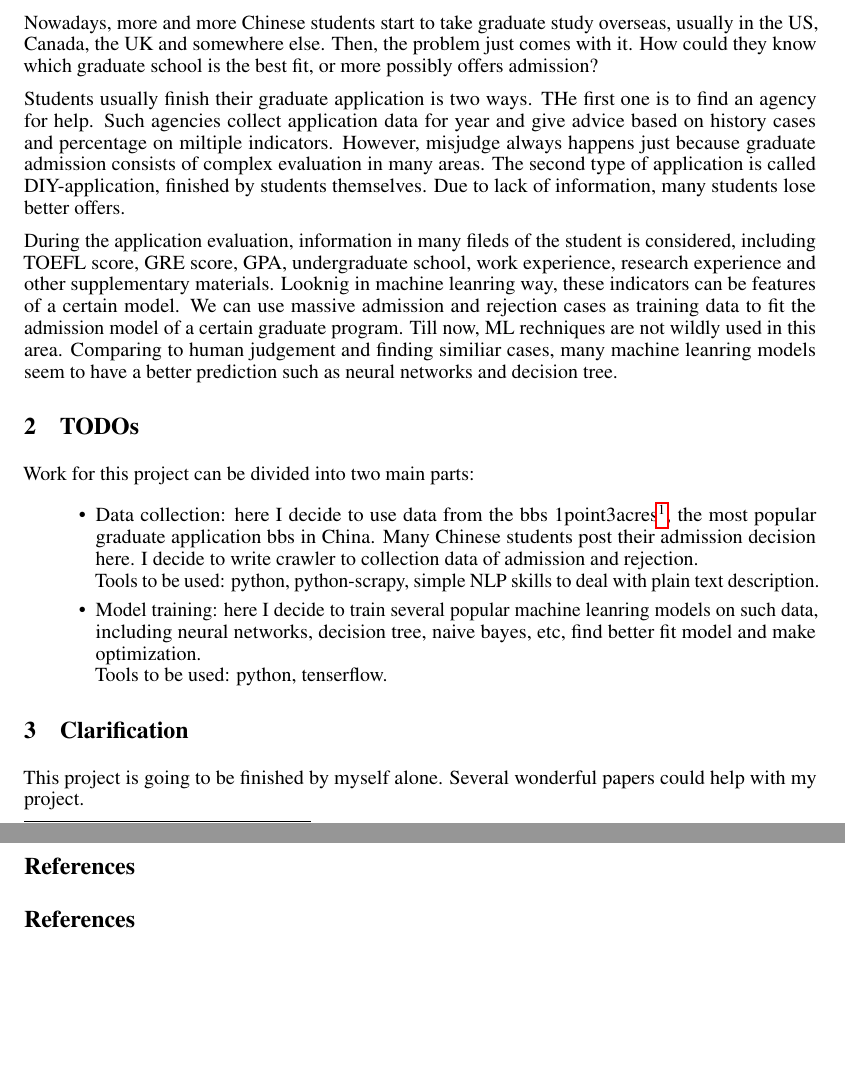
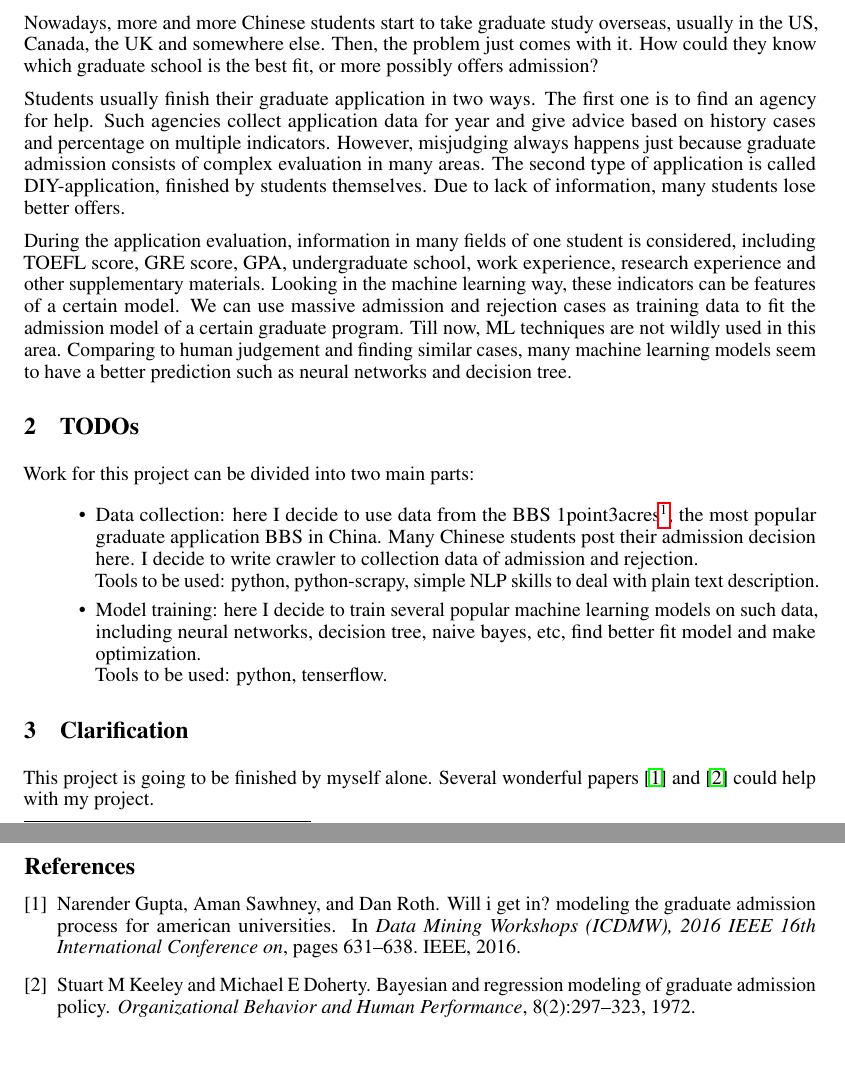
Before and after one commit to TianbaoLi/Ad-or-Rej, a LaTeX document (Proposal/CSC2515_Proposal_TianbaoLi.tex): two parts of pages 1 and 2 of 2, joined at a grey line, cut so that both start at the same text. Compiled offline with pdfLaTeX.

Commit message:
Final version

```diff
--- a/Proposal/CSC 2515 Proposal Tianbao Li.tex
+++ b/Proposal/CSC2515_Proposal_TianbaoLi.tex
@@ -80,25 +80,23 @@
 
 Nowadays, more and more Chinese students start to take graduate study overseas, usually in the US, Canada, the UK and somewhere else. Then, the problem just comes with it. How could they know which graduate school is the best fit, or more possibly offers admission?
 
-Students usually finish their graduate application is two ways. THe first one is to find an agency for help. Such agencies collect application data for year and give advice based on history cases and percentage on miltiple indicators. However, misjudge always happens just because graduate admission consists of complex evaluation in many areas. The second type of application is called DIY-application, finished by students themselves. Due to lack of information, many students lose better offers.
+Students usually finish their graduate application in two ways. The first one is to find an agency for help. Such agencies collect application data for year and give advice based on history cases and percentage on multiple indicators. However, misjudging always happens just because graduate admission consists of complex evaluation in many areas. The second type of application is called DIY-application, finished by students themselves. Due to lack of information, many students lose better offers.
 
-During the application evaluation, information in many fileds of the student is considered, including TOEFL score, GRE score, GPA, undergraduate school, work experience, research experience and other supplementary materials. Looknig in machine leanring way, these indicators can be features of a certain model. We can use massive admission and rejection cases as training data to fit the admission model of a certain graduate program. Till now, ML rechniques are not wildly used in this area. Comparing to human judgement and finding similiar cases, many machine leanring models seem to have a better prediction such as neural networks and decision tree.
+During the application evaluation, information in many fields of one student is considered, including TOEFL score, GRE score, GPA, undergraduate school, work experience, research experience and other supplementary materials. Looking in the machine learning way, these indicators can be features of a certain model. We can use massive admission and rejection cases as training data to fit the admission model of a certain graduate program. Till now, ML techniques are not wildly used in this area. Comparing to human judgement and finding similar cases, many machine learning models seem to have a better prediction such as neural networks and decision tree.
 
 \section{TODOs}
 
 Work for this project can be divided into two main parts:
 
 \begin{itemize}
-    \item Data collection: here I decide to use data from the bbs 1point3acres\footnote{\url{http://www.1point3acres.com/bbs/}}, the most popular graduate application bbs in China. Many Chinese students post their admission decision here. I decide to write crawler to collection data of admission and rejection.\\
+    \item Data collection: here I decide to use data from the BBS 1point3acres\footnote{\url{http://www.1point3acres.com/bbs/}}, the most popular graduate application BBS in China. Many Chinese students post their admission decision here. I decide to write crawler to collection data of admission and rejection.\\
     Tools to be used: python, python-scrapy, simple NLP skills to deal with plain text description.
-    \item Model training: here I decide to train several popular machine leanring models on such data, including neural networks, decision tree, naive bayes, etc, find better fit model and make optimization.\\
+    \item Model training: here I decide to train several popular machine learning models on such data, including neural networks, decision tree, naive bayes, etc, find better fit model and make optimization.\\
     Tools to be used: python, tenserflow.
 \end{itemize}
 
 \section{Clarification}
 
-This project is going to be finished by myself alone. Several wonderful papers could help with my project.
-
-\section*{References}
+This project is going to be finished by myself alone. Several wonderful papers \cite{gupta2016will} and \cite{keeley1972bayesian} could help with my project.
 
 \bibliographystyle{plain}
```
Also changed, not shown: Proposal/CSC 2515 Proposal Tianbao Li.pdf (deleted), Proposal/CSC2515_Proposal_TianbaoLi.bbl (added), Proposal/CSC2515_Proposal_TianbaoLi.bib (renamed from Proposal/CSC 2515 Proposal Tianbao Li.bib), Proposal/CSC2515_Proposal_TianbaoLi.pdf (added), Proposal/CSC2515_Proposal_TianbaoLi.tex (2 more changed lines), 11 other files.
